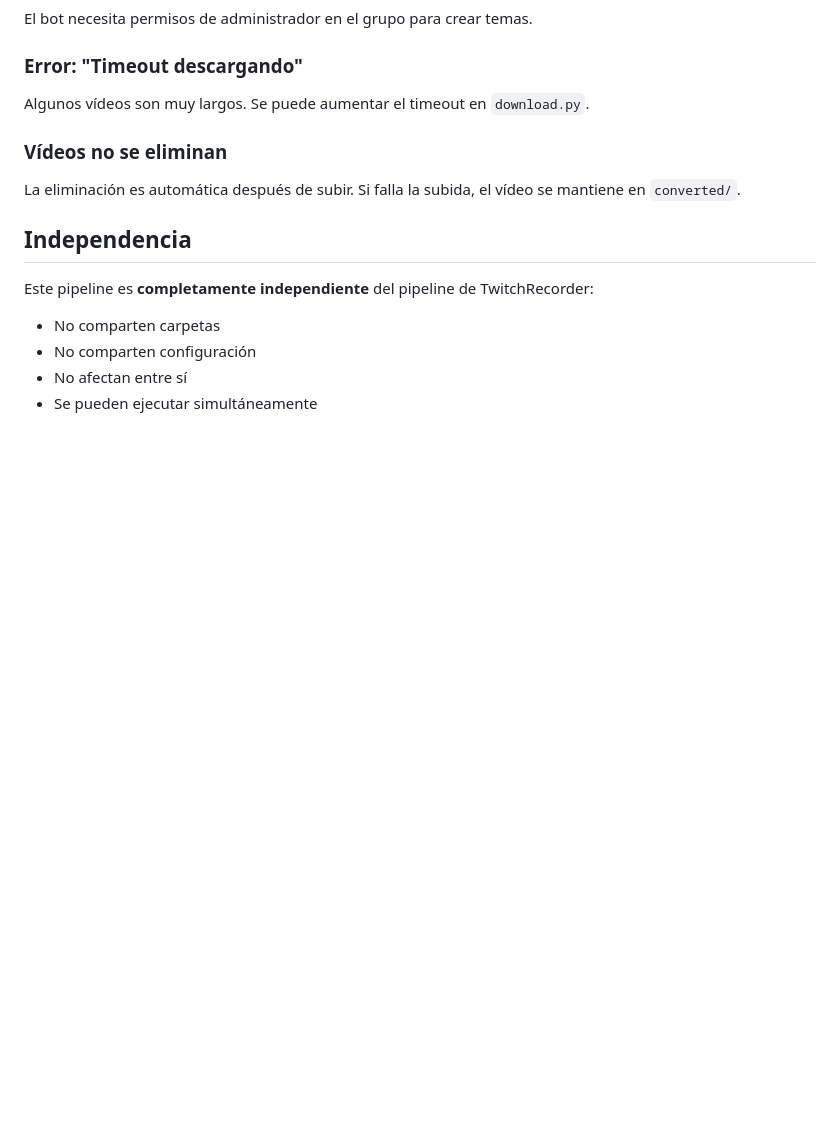
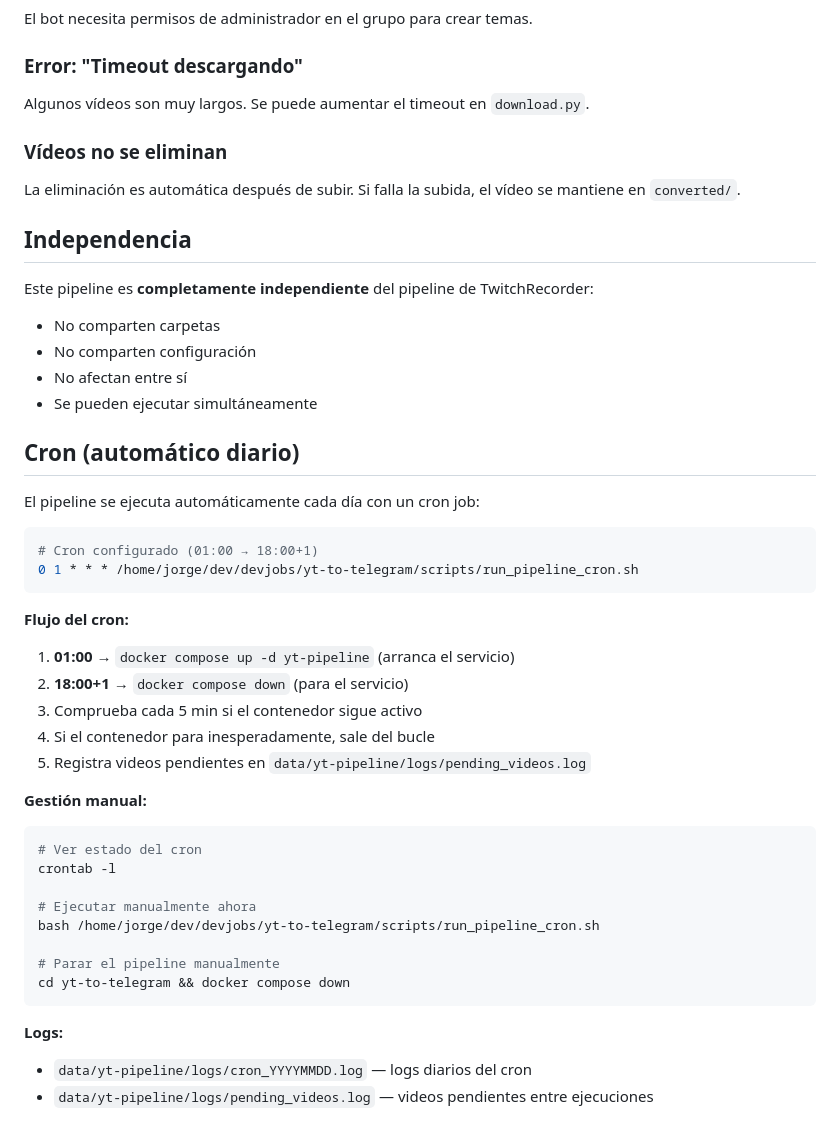
Before and after one commit to jorbencas/devjobs, a Markdown page: yt-to-telegram/README.md, the part around the change. Rendered like a GitHub page; blank space fills up the shorter version.

Commit message:
docs: add cron section to yt-to-telegram README and main README

````diff
--- a/yt-to-telegram/README.md
+++ b/yt-to-telegram/README.md
@@ -216,3 +216,35 @@ Este pipeline es **completamente independiente** del pipeline de TwitchRecorder:
 - No comparten configuración
 - No afectan entre sí
 - Se pueden ejecutar simultáneamente
+
+## Cron (automático diario)
+
+El pipeline se ejecuta automáticamente cada día con un cron job:
+
+```bash
+# Cron configurado (01:00 → 18:00+1)
+0 1 * * * /home/jorge/dev/devjobs/yt-to-telegram/scripts/run_pipeline_cron.sh
+```
+
+**Flujo del cron:**
+1. **01:00** → `docker compose up -d yt-pipeline` (arranca el servicio)
+2. **18:00+1** → `docker compose down` (para el servicio)
+3. Comprueba cada 5 min si el contenedor sigue activo
+4. Si el contenedor para inesperadamente, sale del bucle
+5. Registra videos pendientes en `data/yt-pipeline/logs/pending_videos.log`
+
+**Gestión manual:**
+```bash
+# Ver estado del cron
+crontab -l
+
+# Ejecutar manualmente ahora
+bash /home/jorge/dev/devjobs/yt-to-telegram/scripts/run_pipeline_cron.sh
+
+# Parar el pipeline manualmente
+cd yt-to-telegram && docker compose down
+```
+
+**Logs:**
+- `data/yt-pipeline/logs/cron_YYYYMMDD.log` — logs diarios del cron
+- `data/yt-pipeline/logs/pending_videos.log` — videos pendientes entre ejecuciones
````
Also changed, not shown: README.md (+17 -0 lines).
